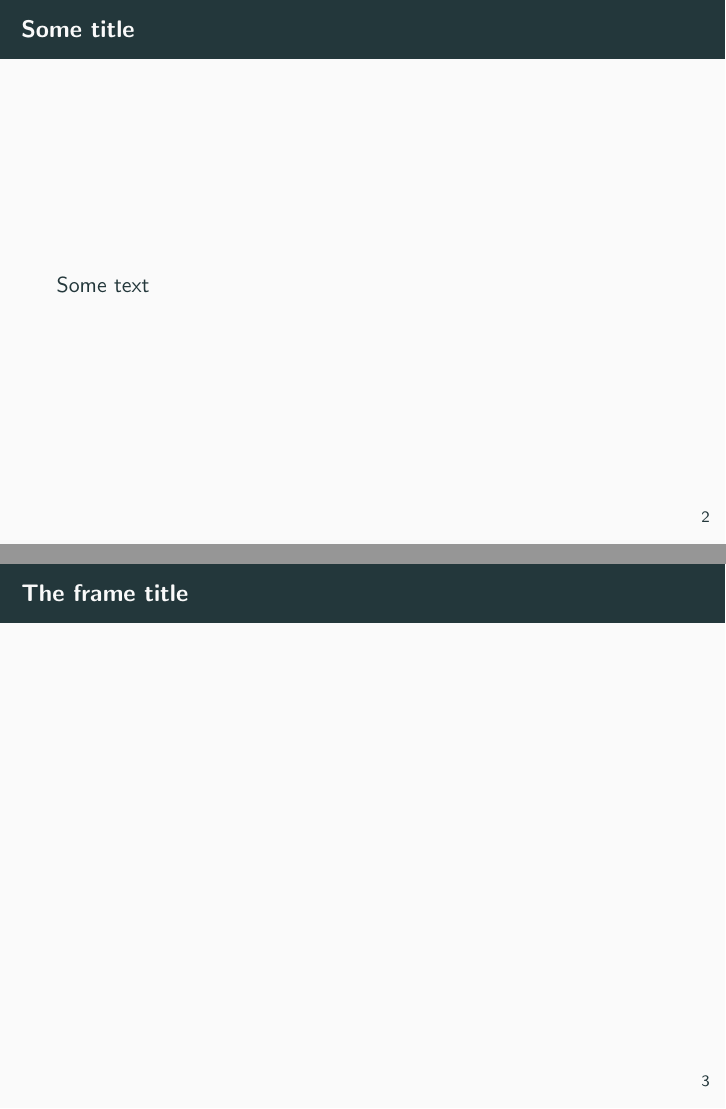
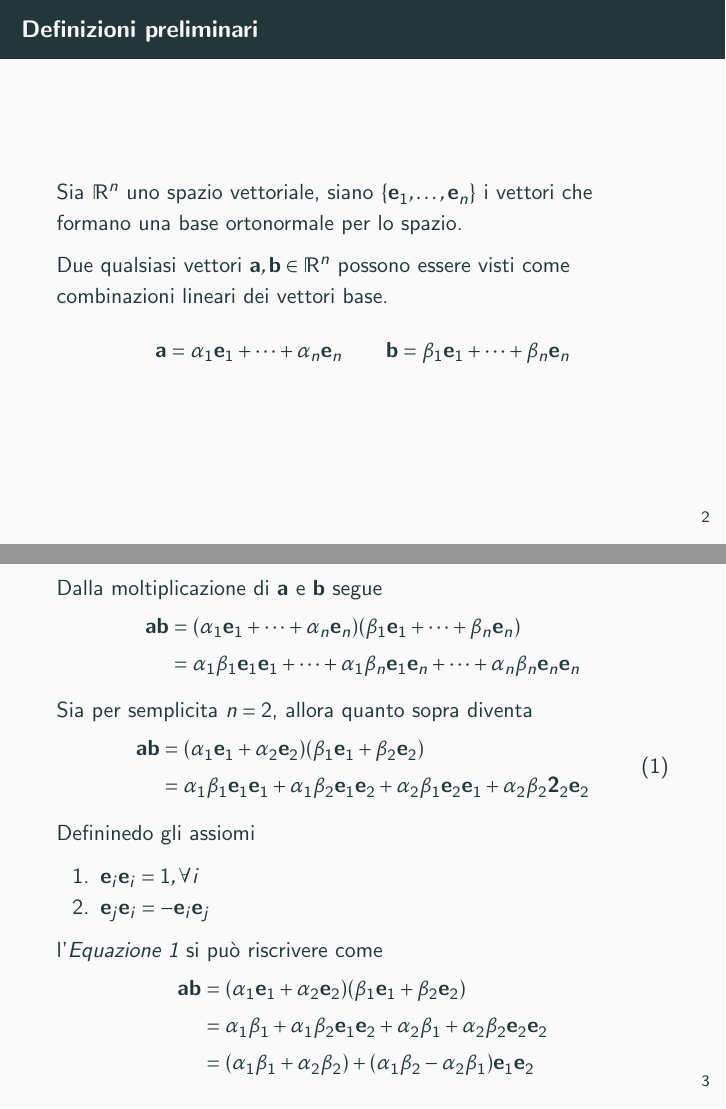
Before and after one commit to UtsuroNoArashi/tirocinio, LaTeX slides (Pdf/Presentazione.tex, which reads Parts/Geometric Algebra.tex): pages 2 and 3 of 4 before the commit and pages 2 and 3 of 5 after it, joined at a grey line. Compiled offline with pdfLaTeX.

Commit message:
Inizio sezione Algebra geometrica

```diff
--- a/Parts/Geometric Algebra.tex
+++ b/Parts/Geometric Algebra.tex
@@ -1,3 +1,55 @@
-\begin{frame}{Some title}
-    Some text
+\begin{frame}{Definizioni preliminari}
+    Sia \(\mathbb{R}^{n}\) uno spazio vettoriale, siano
+    \(\{\mathbf{e}_{1}, \ldots, \mathbf{e}_{n}\}\) i vettori che formano
+    una base ortonormale per lo spazio.
+
+    Due qualsiasi vettori \(\mathbf{a}, \mathbf{b} \in \mathbb{R}^{n}\)
+    possono essere visti come combinazioni lineari dei vettori base.
+    \[
+        \mathbf{a} = \alpha_{1}\mathbf{e}_{1} +
+            \cdots + \alpha_{n}\mathbf{e}_{n} \qquad
+        \mathbf{b} = \beta_{1}\mathbf{e}_{1} +
+            \cdots + \beta_{n}\mathbf{e}_{n}
+    \]
 \end{frame}
+\begin{frame}
+    Dalla moltiplicazione di \(\mathbf{a} \text{ e } \mathbf{b}\) segue
+    \[\begin{aligned}
+        \mathbf{ab} & = (\alpha_{1}\mathbf{e}_{1} +
+            \cdots + \alpha_{n}\mathbf{e}_{n})
+            (\beta_{1}\mathbf{e}_{1} +
+            \cdots + \beta_{n}\mathbf{e}_{n}) \\
+            & = \alpha_{1}\beta_{1}\mathbf{e}_{1}\mathbf{e}_{1} +
+                \cdots + \alpha_{1}\beta_{n}\mathbf{e}_{1}\mathbf{e}_{n} +
+                \cdots + \alpha_{n}\beta_{n}\mathbf{e}_{n}\mathbf{e}_{n}
+    \end{aligned}\]
+
+    Sia per semplicita \(n = 2\), allora quanto sopra diventa
+    \begin{equation}\label{eq:1}
+        \begin{aligned}
+            \mathbf{ab} & = (\alpha_{1}\mathbf{e}_{1} + \alpha_{2}\mathbf{e}_{2})
+                (\beta_{1}\mathbf{e}_{1} + \beta_{2}\mathbf{e}_{2}) \\
+                & = \alpha_{1}\beta_{1}\mathbf{e}_{1}\mathbf{e}_{1}
+                + \alpha_{1}\beta_{2}\mathbf{e}_{1}\mathbf{e}_{2}
+                + \alpha_{2}\beta_{1}\mathbf{e}_{2}\mathbf{e}_{1}
+                + \alpha_{2}\beta_{2}\mathbf{2}_{2}\mathbf{e}_{2}
+        \end{aligned}
+    \end{equation}
+
+    Defininedo gli assiomi
+    \begin{enumerate}
+        \item \(\mathbf{e}_{i}\mathbf{e}_{i} = 1, \forall i\)
+        \item \(\mathbf{e}_{j}\mathbf{e}_{i} = -\mathbf{e}_{i}\mathbf{e}_{j}\)
+    \end{enumerate}
+    l'\emph{Equazione \ref{eq:1}} si può riscrivere come
+    \[\begin{aligned}
+        \mathbf{ab} & = (\alpha_{1}\mathbf{e}_{1} + \alpha_{2}\mathbf{e}_{2})
+                (\beta_{1}\mathbf{e}_{1} + \beta_{2}\mathbf{e}_{2}) \\
+                & = \alpha_{1}\beta_{1}
+                + \alpha_{1}\beta_{2}\mathbf{e}_{1}\mathbf{e}_{2}
+                + \alpha_{2}\beta_{1}
+                + \alpha_{2}\beta_{2}\mathbf{e}_{2}\mathbf{e}_{2} \\
+                & = (\alpha_{1}\beta_{1} + \alpha_{2}\beta_{2})
+                + (\alpha_{1}\beta_{2} - \alpha_{2}\beta_{1})\mathbf{e}_{1}\mathbf{e}_{2}
+    \end{aligned}\]
+\end{frame}
--- a/Pdf/Presentazione.tex
+++ b/Pdf/Presentazione.tex
@@ -1,6 +1,8 @@
 \documentclass{beamer}
 \usetheme{metropolis}
 \usepackage[italian]{babel}
+\usepackage[fixamsmath]{mathtools}
+\usepackage[notext]{kpfonts}
 
 \title{Algebra geometrica e applicazioni al Deep Learning}
 \author{Giacomo Bencivinni, Alin Marian Habasescu, Riccardo Lo Iacono}
```
Also changed, not shown: Pdf/Presentazione.pdf.
